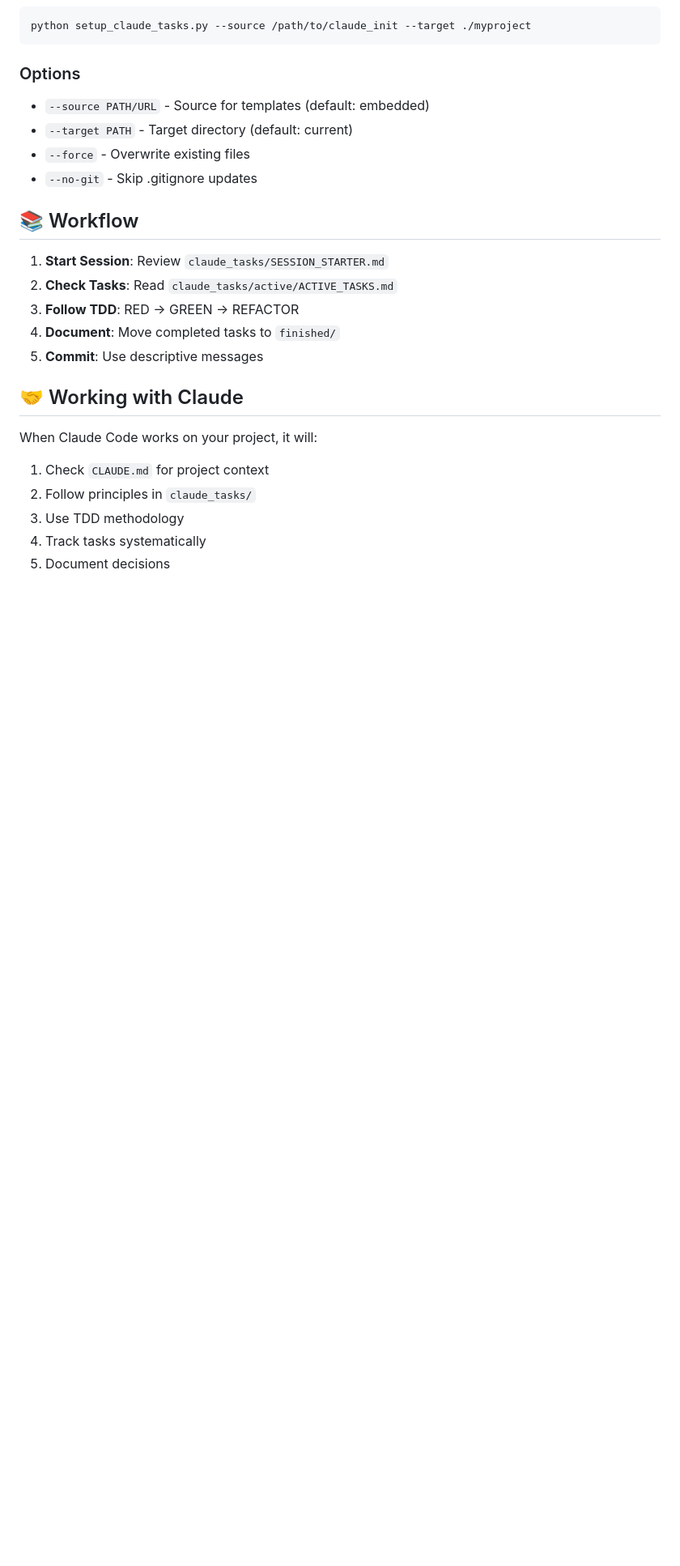
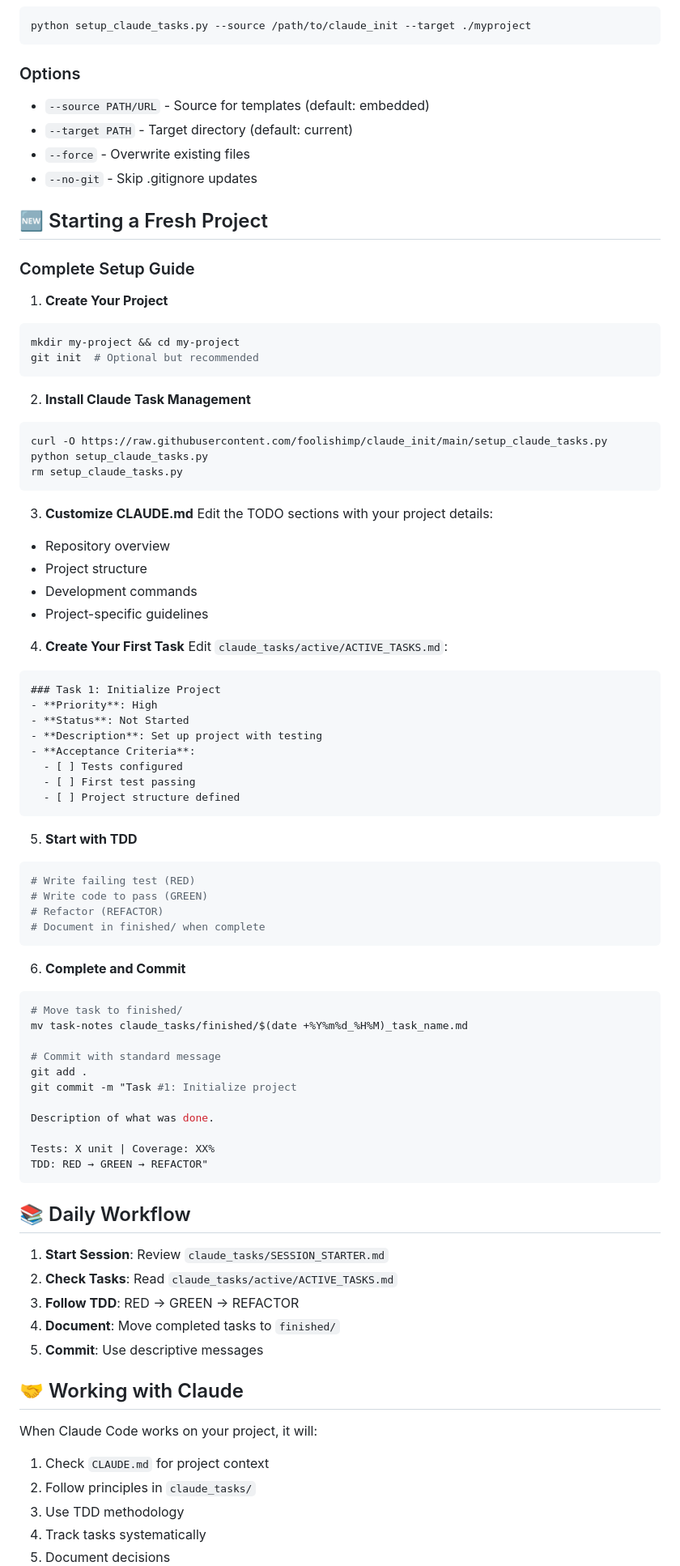
Before and after one commit to foolishimp/claude_init, a Markdown page: README.md, the part around the change. Shown at 81% size. GitHub-like rendering; blank space fills up the shorter version.

Commit message:
docs: Add 'Starting a Fresh Project' section to README
- Added comprehensive setup guide for new projects
- Included step-by-step TDD workflow instructions
- Added commit message templates with standard format
- Provided complete example from project creation to first commit
- Made instructions easily accessible for new users

This completes the documentation requested by user for fresh project starts.

````diff
--- a/README.md
+++ b/README.md
@@ -82,7 +82,67 @@ python setup_claude_tasks.py --source /path/to/claude_init --target ./myproject
 - `--force` - Overwrite existing files
 - `--no-git` - Skip .gitignore updates
 
-## 📚 Workflow
+## 🆕 Starting a Fresh Project
+
+### Complete Setup Guide
+
+1. **Create Your Project**
+```bash
+mkdir my-project && cd my-project
+git init  # Optional but recommended
+```
+
+2. **Install Claude Task Management**
+```bash
+curl -O https://raw.githubusercontent.com/foolishimp/claude_init/main/setup_claude_tasks.py
+python setup_claude_tasks.py
+rm setup_claude_tasks.py
+```
+
+3. **Customize CLAUDE.md**
+Edit the TODO sections with your project details:
+- Repository overview
+- Project structure
+- Development commands
+- Project-specific guidelines
+
+4. **Create Your First Task**
+Edit `claude_tasks/active/ACTIVE_TASKS.md`:
+```markdown
+### Task 1: Initialize Project
+- **Priority**: High
+- **Status**: Not Started
+- **Description**: Set up project with testing
+- **Acceptance Criteria**:
+  - [ ] Tests configured
+  - [ ] First test passing
+  - [ ] Project structure defined
+```
+
+5. **Start with TDD**
+```bash
+# Write failing test (RED)
+# Write code to pass (GREEN)
+# Refactor (REFACTOR)
+# Document in finished/ when complete
+```
+
+6. **Complete and Commit**
+```bash
+# Move task to finished/
+mv task-notes claude_tasks/finished/$(date +%Y%m%d_%H%M)_task_name.md
+
+# Commit with standard message
+git add .
+git commit -m "Task #1: Initialize project
+
+Description of what was done.
+
+Tests: X unit | Coverage: XX%
+TDD: RED → GREEN → REFACTOR"
+```
+
+## 📚 Daily Workflow
 
 1. **Start Session**: Review `claude_tasks/SESSION_STARTER.md`
 2. **Check Tasks**: Read `claude_tasks/active/ACTIVE_TASKS.md`
````
